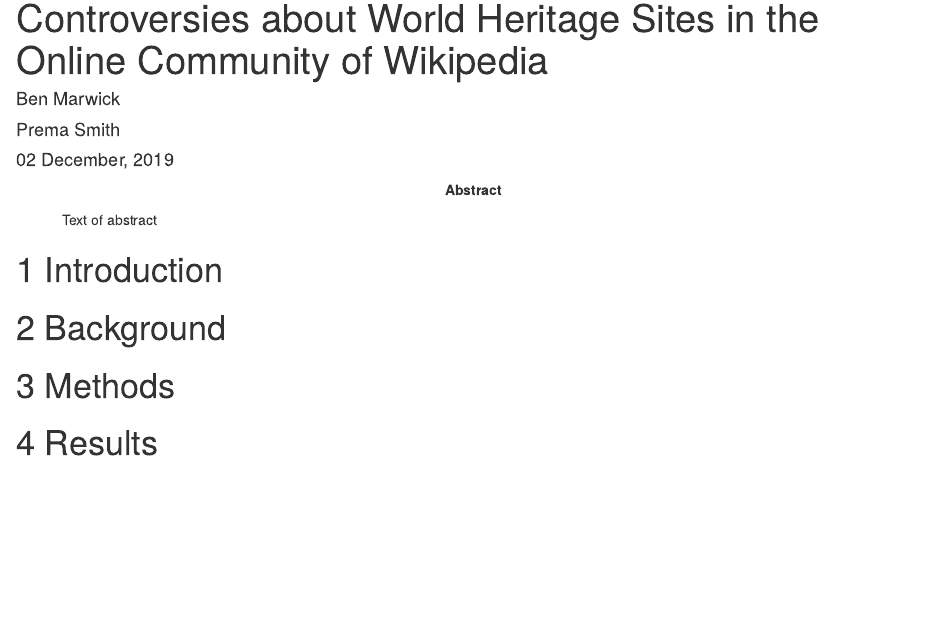
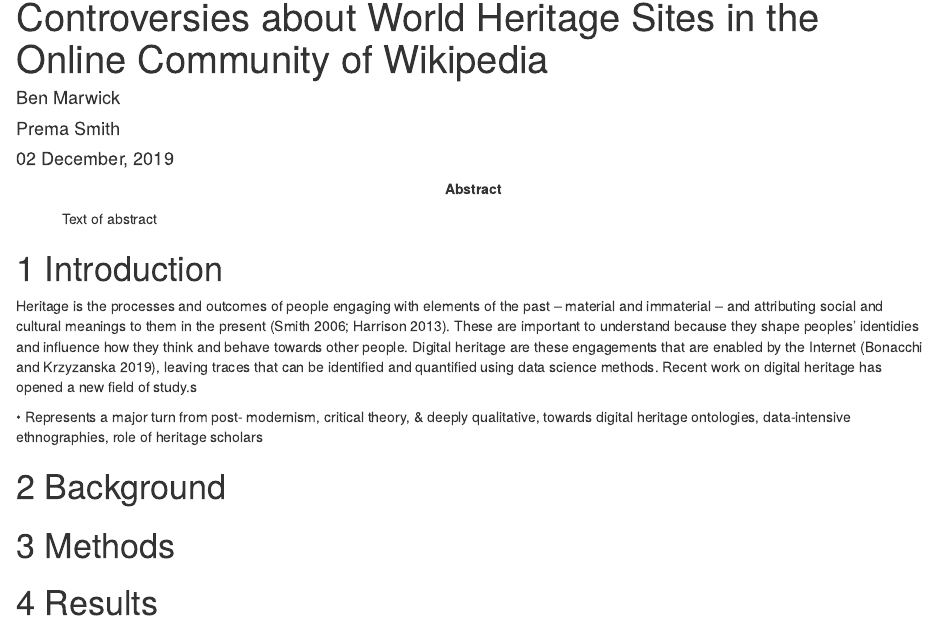
Before and after one commit to benmarwick/worldheritagewikipedia, an R Markdown document (analysis/paper/paper.Rmd): the page in a window 1100 px wide, from 70 px down. Rendered offline with R 4.5, knitr and Pandoc, with nearby package versions; some code elsewhere in the file could not run offline; a font, style sheet, LaTeX package, included part or bibliography that could not be used is replaced or left out.

Commit message:
a bit of intro

```diff
--- a/analysis/paper/paper.Rmd
+++ b/analysis/paper/paper.Rmd
@@ -31,6 +31,11 @@
 
 
 # Introduction
+
+Heritage is the processes and outcomes of people engaging with elements of the past – material and immaterial – and attributing social and cultural meanings to them in the present (Smith 2006; Harrison 2013). These are important to understand because they shape peoples' identidies and influence how they think and behave towards other people. Digital heritage are these engagements that are enabled by the Internet (Bonacchi and Krzyzanska 2019), leaving traces that can be identified and quantified using data science methods. Recent work on digital heritage has opened a new field of study.s
+
+
+• Represents a major turn from post- modernism, critical theory, & deeply qualitative, towards digital heritage ontologies, data-intensive ethnographies, role of heritage scholars
 
 # Background
 
```
Also changed, not shown: 1 other file.
